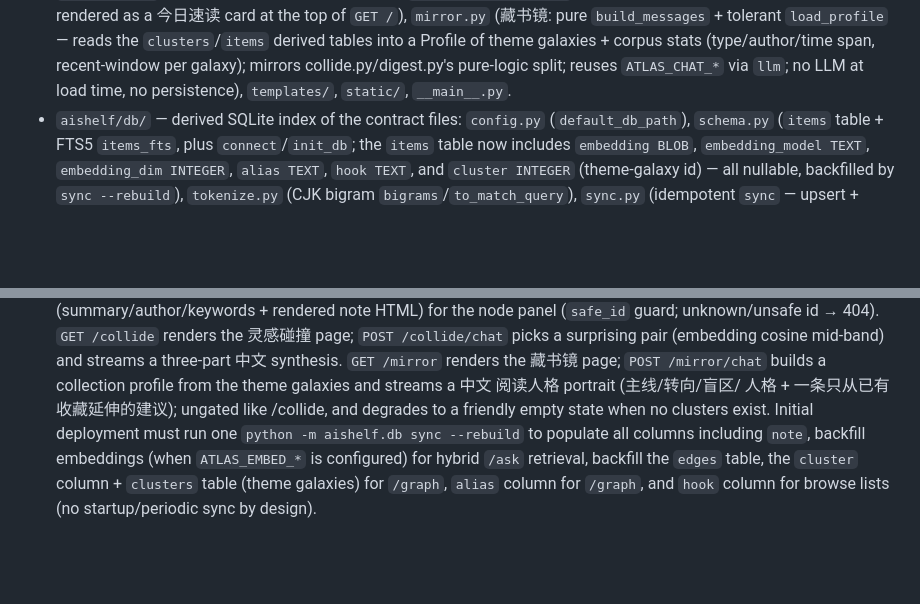
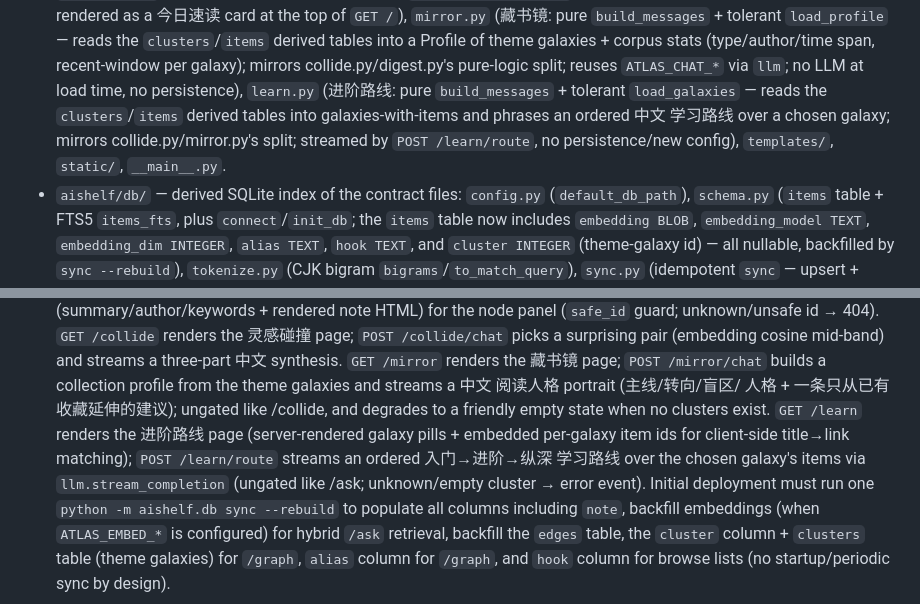
Before and after one commit to SuperSuperYuan/BlogTown, a Markdown page: CLAUDE.md, 2 parts joined by grey strips. Drawn GitHub-style; blank space fills up the shorter version.

Commit message:
docs: 进阶路线/学习路径（learn.py + GET /learn + POST /learn/route）

```diff
--- a/CLAUDE.md
+++ b/CLAUDE.md
@@ -100,6 +100,10 @@ Source layout uses a `src/` directory; package is `aishelf`.
   stats (type/author/time span, recent-window per galaxy); mirrors
   collide.py/digest.py's pure-logic split; reuses `ATLAS_CHAT_*` via `llm`; no
   LLM at load time, no persistence),
+  `learn.py` (进阶路线: pure `build_messages` + tolerant `load_galaxies` — reads
+  the `clusters`/`items` derived tables into galaxies-with-items and phrases an
+  ordered 中文 学习路线 over a chosen galaxy; mirrors collide.py/mirror.py's split;
+  streamed by `POST /learn/route`, no persistence/new config),
   `templates/`, `static/`, `__main__.py`.
 - `aishelf/db/` — derived SQLite index of the contract files: `config.py`
   (`default_db_path`), `schema.py` (`items` table + FTS5 `items_fts`, plus
@@ -201,7 +205,12 @@ surprising pair (embedding cosine mid-band) and streams a three-part 中文 synt
 `GET /mirror` renders the 藏书镜 page; `POST /mirror/chat` builds a collection
 profile from the theme galaxies and streams a 中文 阅读人格 portrait (主线/转向/盲区/
 人格 + 一条只从已有收藏延伸的建议); ungated like /collide, and degrades to a friendly
-empty state when no clusters exist. Initial
+empty state when no clusters exist.
+`GET /learn` renders the 进阶路线 page (server-rendered galaxy pills + embedded
+per-galaxy item ids for client-side title→link matching); `POST /learn/route`
+streams an ordered 入门→进阶→纵深 学习路线 over the chosen galaxy's items via
+`llm.stream_completion` (ungated like /ask; unknown/empty cluster → error event).
+Initial
 deployment must run one `python -m aishelf.db sync --rebuild` to populate all
 columns including `note`, backfill embeddings (when `ATLAS_EMBED_*` is
 configured) for hybrid `/ask` retrieval, backfill the `edges` table,
```
